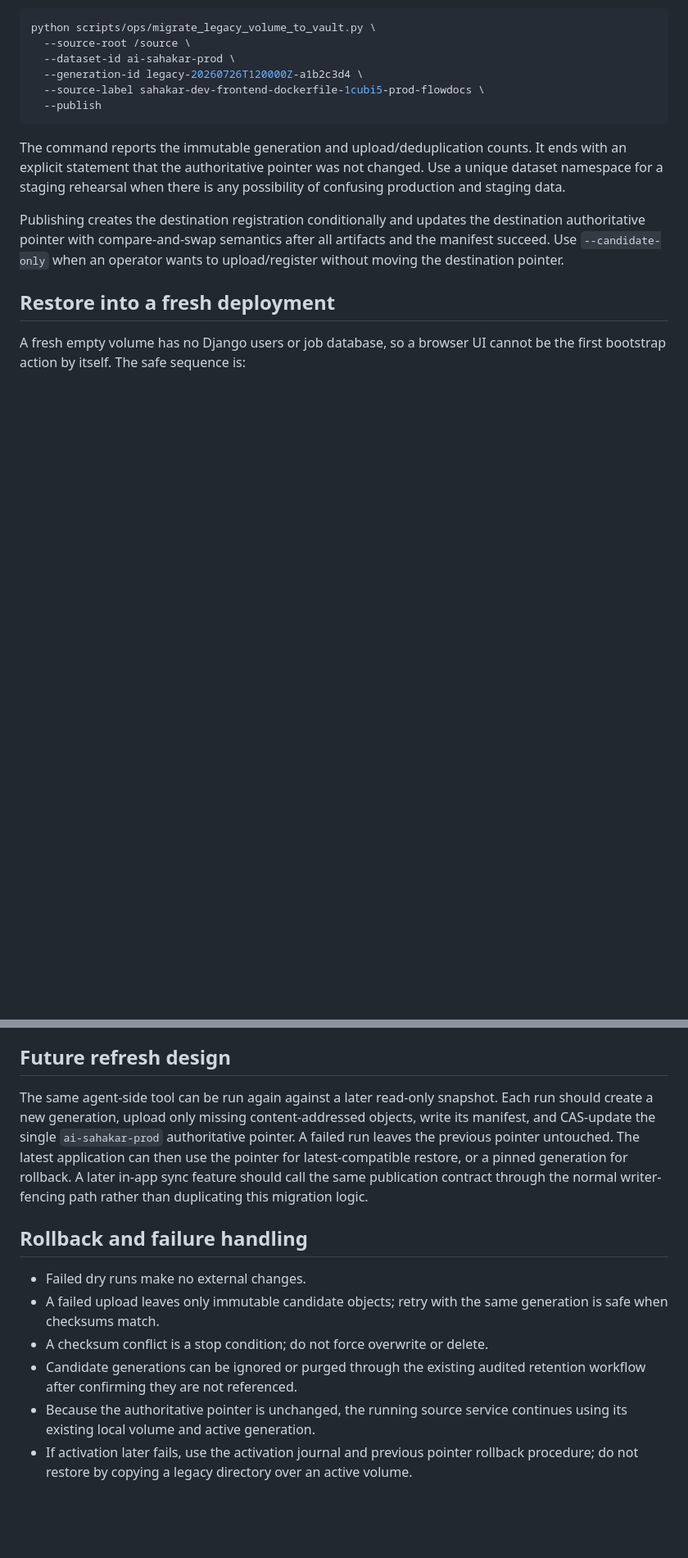
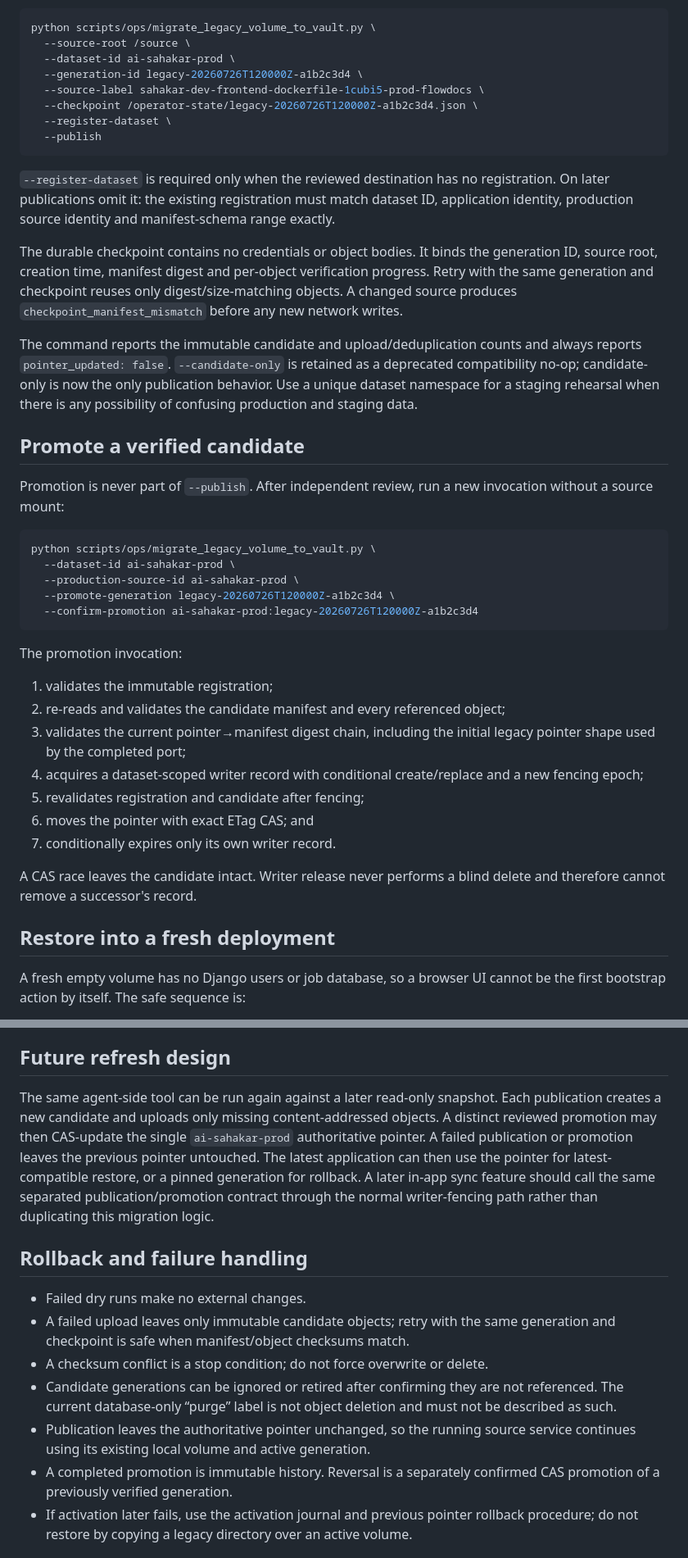
Before and after one commit to Nimble-esolutions/PdfSearch, a Markdown page: docs/INTERNAL_VAULT_MIGRATION.md, 2 parts joined by grey strips. Shown at 82% size. Rendered like a GitHub page; blank space fills up the shorter version.

Commit message:
docs(vault): document candidate promotion boundary

````diff
--- a/docs/INTERNAL_VAULT_MIGRATION.md
+++ b/docs/INTERNAL_VAULT_MIGRATION.md
@@ -124,18 +135,55 @@ python scripts/ops/migrate_legacy_volume_to_vault.py \
   --dataset-id ai-sahakar-prod \
   --generation-id legacy-20260726T120000Z-a1b2c3d4 \
   --source-label sahakar-dev-frontend-dockerfile-1cubi5-prod-flowdocs \
+  --checkpoint /operator-state/legacy-20260726T120000Z-a1b2c3d4.json \
+  --register-dataset \
   --publish
 ```
 
-The command reports the immutable generation and upload/deduplication counts.
-It ends with an explicit statement that the authoritative pointer was not
-changed. Use a unique dataset namespace for a staging rehearsal when there is
+`--register-dataset` is required only when the reviewed destination has no
+registration. On later publications omit it: the existing registration must
+match dataset ID, application identity, production source identity and
+manifest-schema range exactly.
+
+The durable checkpoint contains no credentials or object bodies. It binds the
+generation ID, source root, creation time, manifest digest and per-object
+verification progress. Retry with the same generation and checkpoint reuses
+only digest/size-matching objects. A changed source produces
+`checkpoint_manifest_mismatch` before any new network writes.
+
+The command reports the immutable candidate and upload/deduplication counts and
+always reports `pointer_updated: false`. `--candidate-only` is retained as a
+deprecated compatibility no-op; candidate-only is now the only publication
+behavior. Use a unique dataset namespace for a staging rehearsal when there is
 any possibility of confusing production and staging data.
 
-Publishing creates the destination registration conditionally and updates the
-destination authoritative pointer with compare-and-swap semantics after all
-artifacts and the manifest succeed. Use `--candidate-only` when an operator
-wants to upload/register without moving the destination pointer.
+## Promote a verified candidate
+
+Promotion is never part of `--publish`. After independent review, run a new
+invocation without a source mount:
+
+```bash
+python scripts/ops/migrate_legacy_volume_to_vault.py \
+  --dataset-id ai-sahakar-prod \
+  --production-source-id ai-sahakar-prod \
+  --promote-generation legacy-20260726T120000Z-a1b2c3d4 \
+  --confirm-promotion ai-sahakar-prod:legacy-20260726T120000Z-a1b2c3d4
+```
+
+The promotion invocation:
+
+1. validates the immutable registration;
+2. re-reads and validates the candidate manifest and every referenced object;
+3. validates the current pointer→manifest digest chain, including the initial
+   legacy pointer shape used by the completed port;
+4. acquires a dataset-scoped writer record with conditional create/replace and
+   a new fencing epoch;
+5. revalidates registration and candidate after fencing;
+6. moves the pointer with exact ETag CAS; and
+7. conditionally expires only its own writer record.
+
+A CAS race leaves the candidate intact. Writer release never performs a blind
+delete and therefore cannot remove a successor's record.
 
 ## Restore into a fresh deployment
 
@@ -163,24 +211,28 @@ calling the fresh-deployment restore flow complete.
 ## Future refresh design
 
 The same agent-side tool can be run again against a later read-only snapshot.
-Each run should create a new generation, upload only missing content-addressed
-objects, write its manifest, and CAS-update the single `ai-sahakar-prod`
-authoritative pointer. A failed run leaves the previous pointer untouched.
-The latest application can then use the pointer for latest-compatible restore,
-or a pinned generation for rollback. A later in-app sync feature should call
-the same publication contract through the normal writer-fencing path rather
+Each publication creates a new candidate and uploads only missing
+content-addressed objects. A distinct reviewed promotion may then CAS-update
+the single `ai-sahakar-prod` authoritative pointer. A failed publication or
+promotion leaves the previous pointer untouched. The latest application can
+then use the pointer for latest-compatible restore, or a pinned generation for
+rollback. A later in-app sync feature should call the same separated
+publication/promotion contract through the normal writer-fencing path rather
 than duplicating this migration logic.
 
 ## Rollback and failure handling
 
 - Failed dry runs make no external changes.
 - A failed upload leaves only immutable candidate objects; retry with the same
-  generation is safe when checksums match.
+  generation and checkpoint is safe when manifest/object checksums match.
 - A checksum conflict is a stop condition; do not force overwrite or delete.
-- Candidate generations can be ignored or purged through the existing audited
-  retention workflow after confirming they are not referenced.
-- Because the authoritative pointer is unchanged, the running source service
-  continues using its existing local volume and active generation.
+- Candidate generations can be ignored or retired after confirming they are
+  not referenced. The current database-only “purge” label is not object
+  deletion and must not be described as such.
+- Publication leaves the authoritative pointer unchanged, so the running source
+  service continues using its existing local volume and active generation.
+- A completed promotion is immutable history. Reversal is a separately
+  confirmed CAS promotion of a previously verified generation.
 - If activation later fails, use the activation journal and previous pointer
   rollback procedure; do not restore by copying a legacy directory over an
   active volume.
````
Also changed, not shown: other parts of docs/INTERNAL_VAULT_MIGRATION.md (+21 -10 lines).
